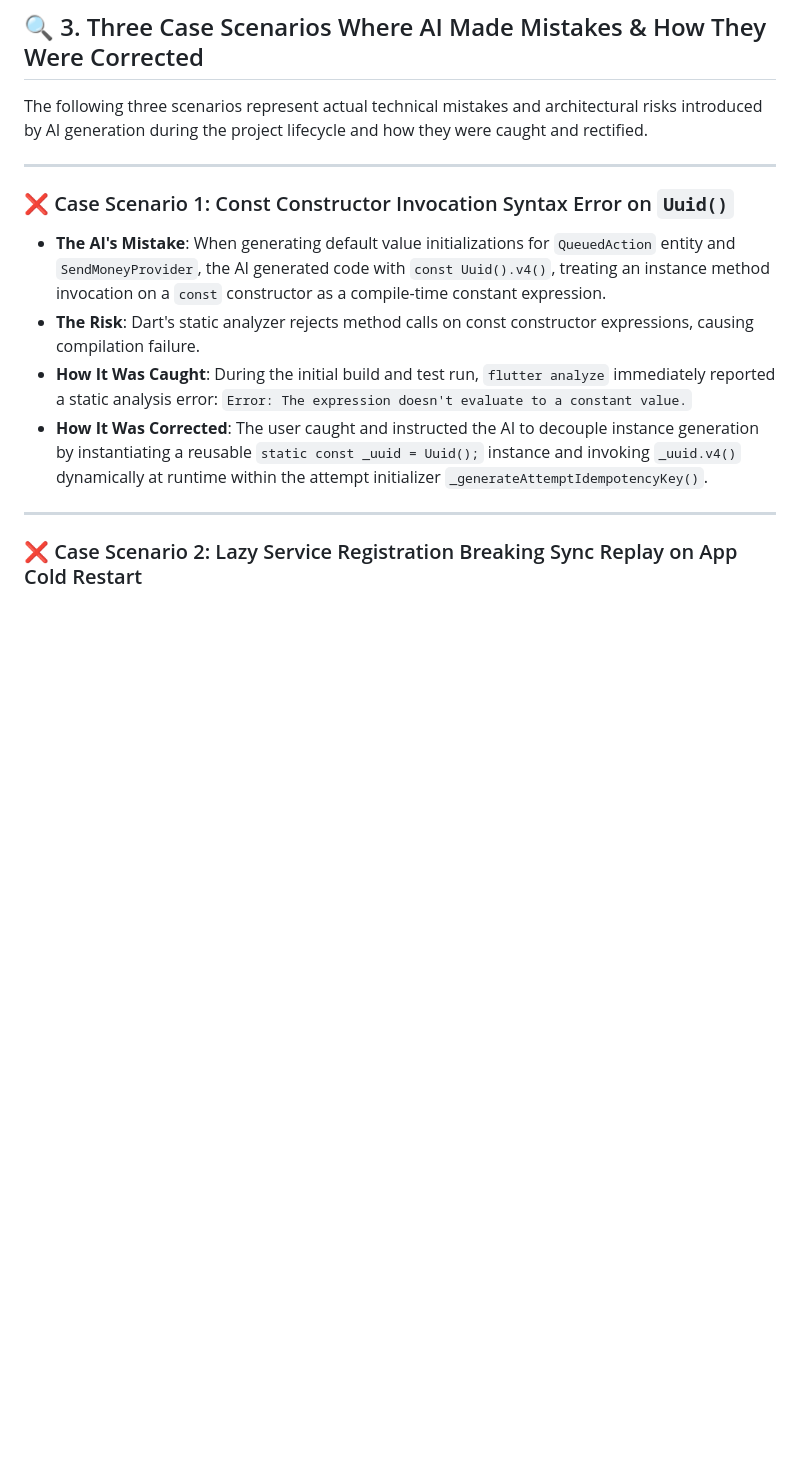
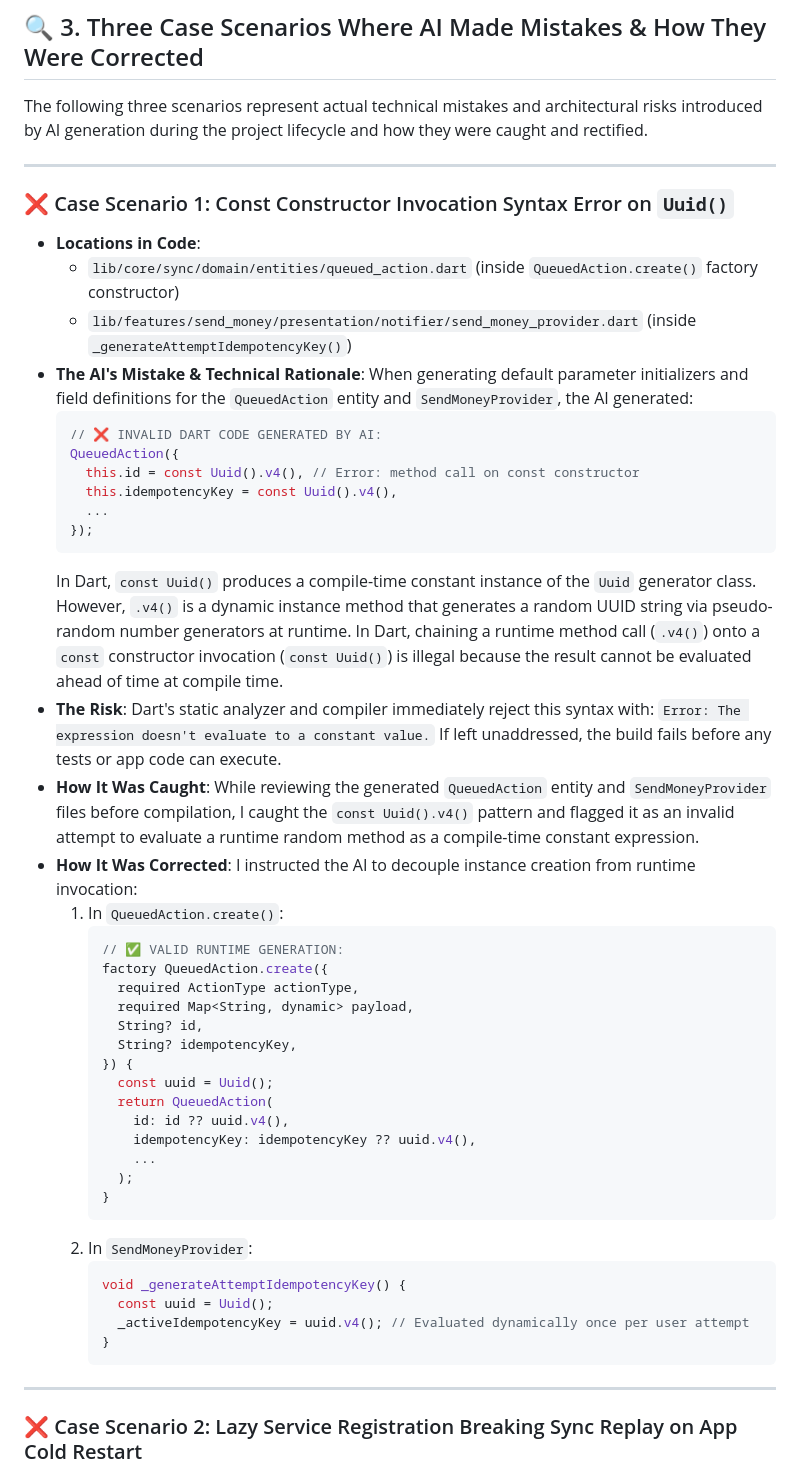
Before and after one commit to kest-cloud/novawallet, a Markdown page: AI_USAGE.md, the part around one of its changes. GitHub-like rendering; blank space fills up the shorter version.

Commit message:
docs: clarify Case Scenario 1 with technical rationale and exact code locations in AI_USAGE.md

````diff
--- a/AI_USAGE.md
+++ b/AI_USAGE.md
@@ -52,16 +52,54 @@ The following three scenarios represent actual technical mistakes and architectu
 
 ---
 
+
 ### ❌ Case Scenario 1: Const Constructor Invocation Syntax Error on `Uuid()`
-- **The AI's Mistake**:
-  When generating default value initializations for `QueuedAction` entity and `SendMoneyProvider`, the AI generated code with `const Uuid().v4()`, treating an instance method invocation on a `const` constructor as a compile-time constant expression.
+- **Locations in Code**:
+  - `lib/core/sync/domain/entities/queued_action.dart` (inside `QueuedAction.create()` factory constructor)
+  - `lib/features/send_money/presentation/notifier/send_money_provider.dart` (inside `_generateAttemptIdempotencyKey()`)
+- **The AI's Mistake & Technical Rationale**:
+  When generating default parameter initializers and field definitions for the `QueuedAction` entity and `SendMoneyProvider`, the AI generated:
+  ```dart
+  // ❌ INVALID DART CODE GENERATED BY AI:
+  QueuedAction({
+    this.id = const Uuid().v4(), // Error: method call on const constructor
+    this.idempotencyKey = const Uuid().v4(),
+    ...
+  });
+  ```
+  In Dart, `const Uuid()` produces a compile-time constant instance of the `Uuid` generator class. However, `.v4()` is a dynamic instance method that generates a random UUID string via pseudo-random number generators at runtime. In Dart, chaining a runtime method call (`.v4()`) onto a `const` constructor invocation (`const Uuid()`) is illegal because the result cannot be evaluated ahead of time at compile time.
 - **The Risk**:
-  Dart's static analyzer rejects method calls on const constructor expressions, causing compilation failure.
+  Dart's static analyzer and compiler immediately reject this syntax with:
+  `Error: The expression doesn't evaluate to a constant value.`
+  If left unaddressed, the build fails before any tests or app code can execute.
 - **How It Was Caught**:
-  During the initial build and test run, `flutter analyze` immediately reported a static analysis error:
-  `Error: The expression doesn't evaluate to a constant value.`
+  While reviewing the generated `QueuedAction` entity and `SendMoneyProvider` files before compilation, I caught the `const Uuid().v4()` pattern and flagged it as an invalid attempt to evaluate a runtime random method as a compile-time constant expression.
 - **How It Was Corrected**:
-  The user caught and instructed the AI to decouple instance generation by instantiating a reusable `static const _uuid = Uuid();` instance and invoking `_uuid.v4()` dynamically at runtime within the attempt initializer `_generateAttemptIdempotencyKey()`.
+  I instructed the AI to decouple instance creation from runtime invocation:
+  1. In `QueuedAction.create()`:
+     ```dart
+     // ✅ VALID RUNTIME GENERATION:
+     factory QueuedAction.create({
+       required ActionType actionType,
+       required Map<String, dynamic> payload,
+       String? id,
+       String? idempotencyKey,
+     }) {
+       const uuid = Uuid();
+       return QueuedAction(
+         id: id ?? uuid.v4(),
+         idempotencyKey: idempotencyKey ?? uuid.v4(),
+         ...
+       );
+     }
+     ```
+  2. In `SendMoneyProvider`:
+     ```dart
+     void _generateAttemptIdempotencyKey() {
+       const uuid = Uuid();
+       _activeIdempotencyKey = uuid.v4(); // Evaluated dynamically once per user attempt
+     }
+     ```
 
 ---
 
````
Also changed, not shown: other parts of AI_USAGE.md (+2 -2 lines).
